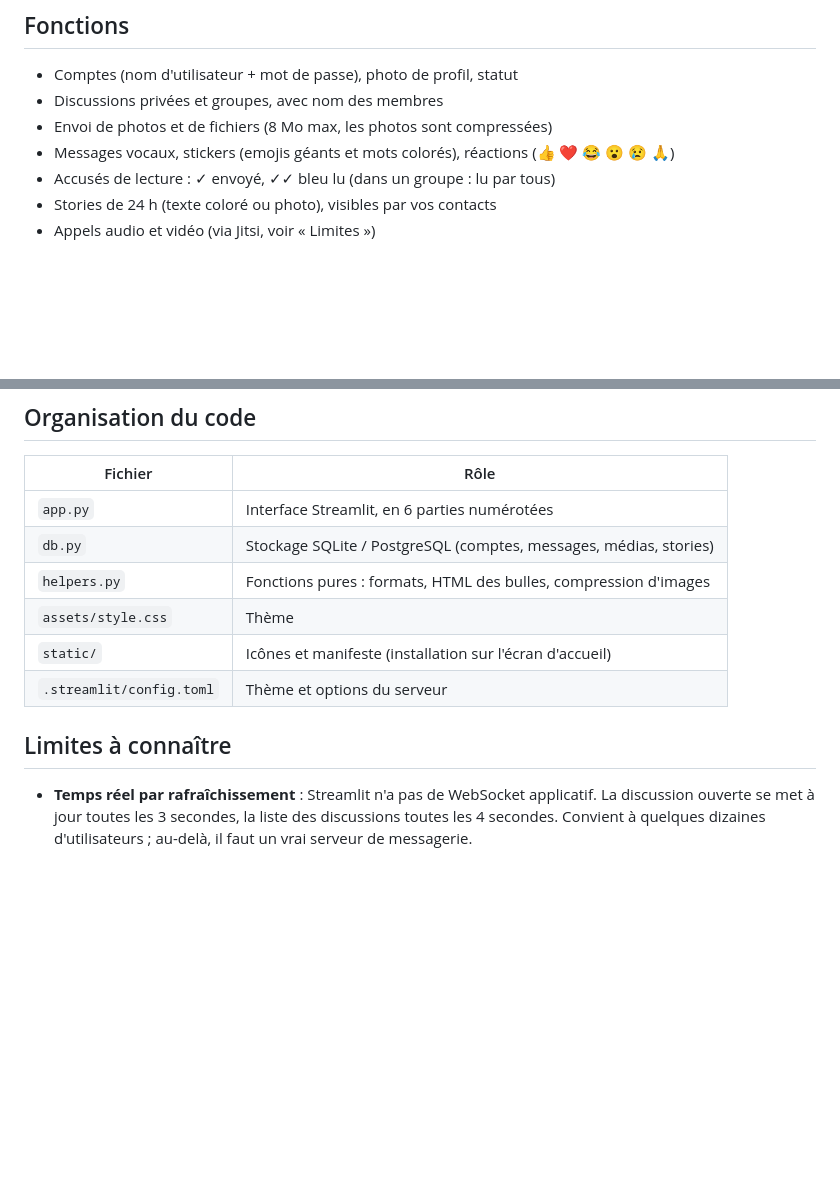
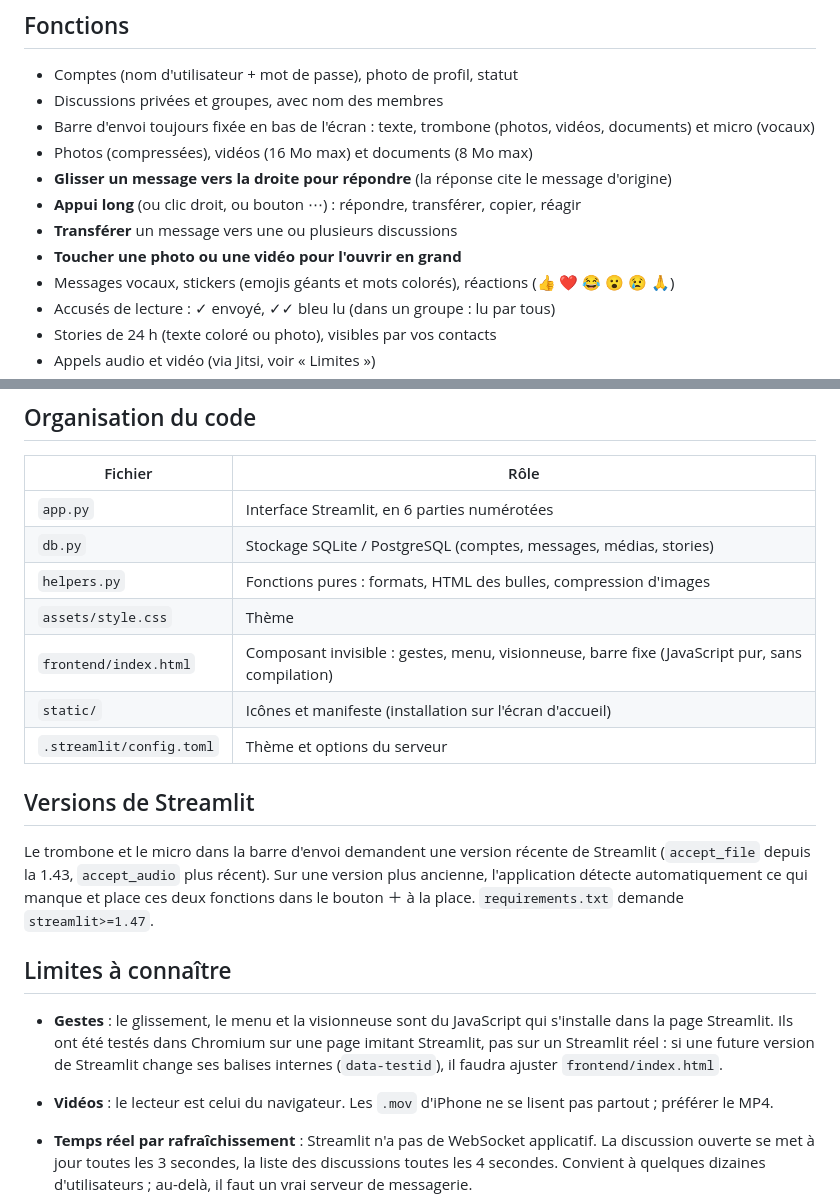
Before and after one commit to Leader7-Max/Mbouda-City, a Markdown page: README.md, 2 parts joined by grey strips. GitHub-like rendering; blank space fills up the shorter version.

Commit message:
Update README with new features and Streamlit versions
Added details about the upload bar and Streamlit version requirements.

```diff
--- a/README.md
+++ b/README.md
@@ -7,7 +7,12 @@ Messagerie type WhatsApp, **sans numéro de téléphone** : on crée un compte e
 
 - Comptes (nom d'utilisateur + mot de passe), photo de profil, statut
 - Discussions privées et groupes, avec nom des membres
-- Envoi de photos et de fichiers (8 Mo max, les photos sont compressées)
+- Barre d'envoi toujours fixée en bas de l'écran : texte, trombone (photos, vidéos, documents) et micro (vocaux)
+- Photos (compressées), vidéos (16 Mo max) et documents (8 Mo max)
+- **Glisser un message vers la droite pour répondre** (la réponse cite le message d'origine)
+- **Appui long** (ou clic droit, ou bouton ⋯) : répondre, transférer, copier, réagir
+- **Transférer** un message vers une ou plusieurs discussions
+- **Toucher une photo ou une vidéo pour l'ouvrir en grand**
 - Messages vocaux, stickers (emojis géants et mots colorés), réactions (👍 ❤️ 😂 😮 😢 🙏)
 - Accusés de lecture : ✓ envoyé, ✓✓ bleu lu (dans un groupe : lu par tous)
 - Stories de 24 h (texte coloré ou photo), visibles par vos contacts
@@ -45,10 +50,23 @@ Les données sont alors dans `data/mbouda.db` (SQLite). Rien d'autre à configur
 | `db.py` | Stockage SQLite / PostgreSQL (comptes, messages, médias, stories) |
 | `helpers.py` | Fonctions pures : formats, HTML des bulles, compression d'images |
 | `assets/style.css` | Thème |
+| `frontend/index.html` | Composant invisible : gestes, menu, visionneuse, barre fixe (JavaScript pur, sans compilation) |
 | `static/` | Icônes et manifeste (installation sur l'écran d'accueil) |
 | `.streamlit/config.toml` | Thème et options du serveur |
 
+## Versions de Streamlit
+
+Le trombone et le micro dans la barre d'envoi demandent une version récente de Streamlit
+(`accept_file` depuis la 1.43, `accept_audio` plus récent). Sur une version plus ancienne, l'application
+détecte automatiquement ce qui manque et place ces deux fonctions dans le bouton ＋ à la place.
+`requirements.txt` demande `streamlit>=1.47`.
+
 ## Limites à connaître
+
+- **Gestes** : le glissement, le menu et la visionneuse sont du JavaScript qui s'installe dans la page Streamlit.
+  Ils ont été testés dans Chromium sur une page imitant Streamlit, pas sur un Streamlit réel : si une future
+  version de Streamlit change ses balises internes (`data-testid`), il faudra ajuster `frontend/index.html`.
+- **Vidéos** : le lecteur est celui du navigateur. Les `.mov` d'iPhone ne se lisent pas partout ; préférer le MP4.
 
 - **Temps réel par rafraîchissement** : Streamlit n'a pas de WebSocket applicatif. La discussion ouverte se
   met à jour toutes les 3 secondes, la liste des discussions toutes les 4 secondes. Convient à quelques dizaines
```
